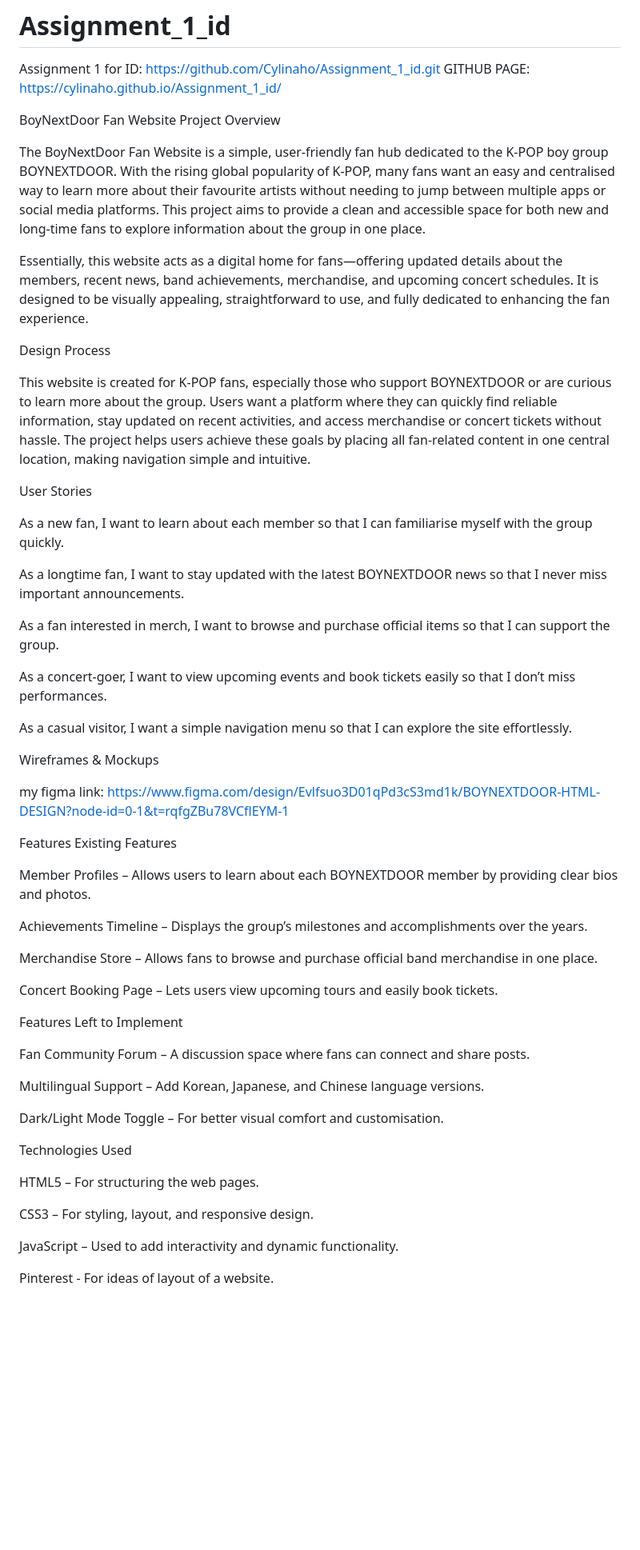
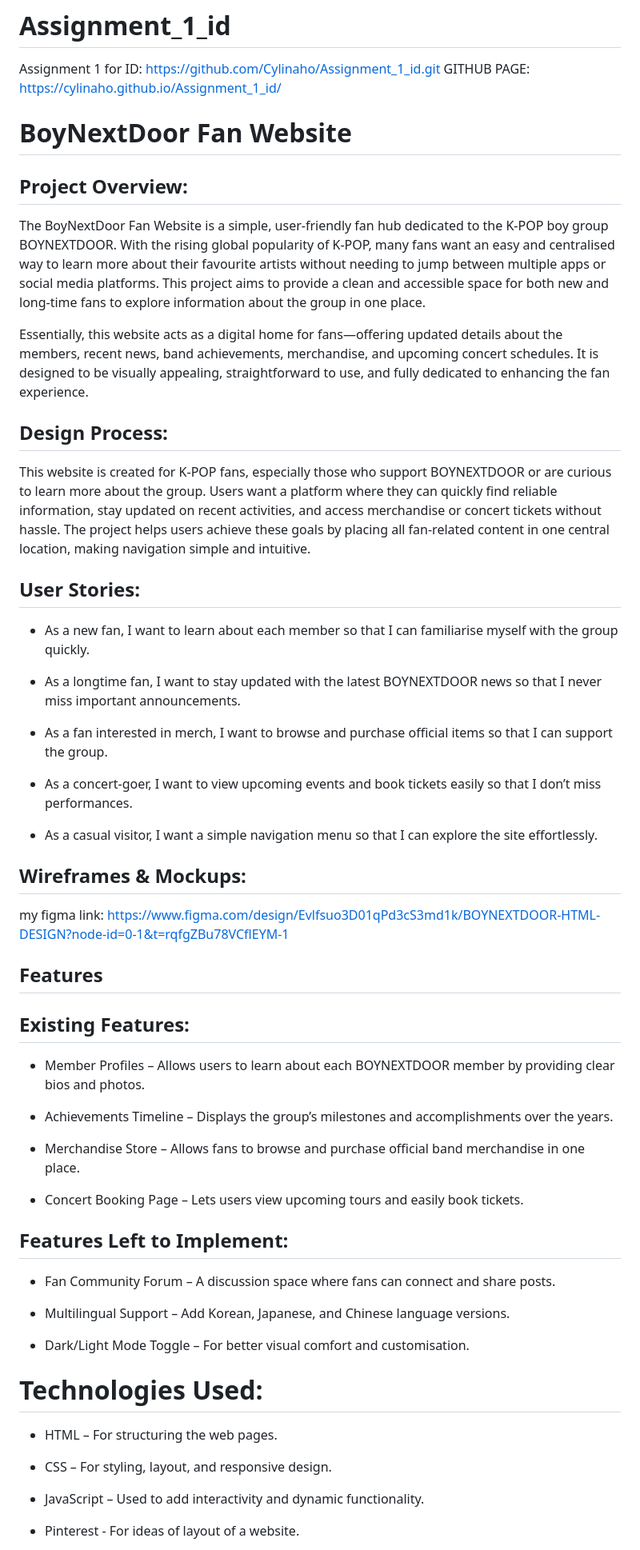
Before and after one commit to Cylinaho/Assignment_1_id, a Markdown page: README.md, the part around one of its changes. Shown at 80% size. Drawn GitHub-style; blank space fills up the shorter version.

```diff
--- a/README.md
+++ b/README.md
@@ -3,60 +3,60 @@
 Assignment 1 for ID: https://github.com/Cylinaho/Assignment_1_id.git
 GITHUB PAGE: https://cylinaho.github.io/Assignment_1_id/
 
-BoyNextDoor Fan Website
-Project Overview
+# BoyNextDoor Fan Website
+## Project Overview:
 
 The BoyNextDoor Fan Website is a simple, user-friendly fan hub dedicated to the K-POP boy group BOYNEXTDOOR. With the rising global popularity of K-POP, many fans want an easy and centralised way to learn more about their favourite artists without needing to jump between multiple apps or social media platforms. This project aims to provide a clean and accessible space for both new and long-time fans to explore information about the group in one place.
 
 Essentially, this website acts as a digital home for fans—offering updated details about the members, recent news, band achievements, merchandise, and upcoming concert schedules. It is designed to be visually appealing, straightforward to use, and fully dedicated to enhancing the fan experience.
 
-Design Process
+## Design Process:
 
 This website is created for K-POP fans, especially those who support BOYNEXTDOOR or are curious to learn more about the group. Users want a platform where they can quickly find reliable information, stay updated on recent activities, and access merchandise or concert tickets without hassle.
 The project helps users achieve these goals by placing all fan-related content in one central location, making navigation simple and intuitive.
 
-User Stories
+## User Stories:
 
-As a new fan, I want to learn about each member so that I can familiarise myself with the group quickly.
+- As a new fan, I want to learn about each member so that I can familiarise myself with the group quickly.
 
-As a longtime fan, I want to stay updated with the latest BOYNEXTDOOR news so that I never miss important announcements.
+- As a longtime fan, I want to stay updated with the latest BOYNEXTDOOR news so that I never miss important announcements.
 
-As a fan interested in merch, I want to browse and purchase official items so that I can support the group.
+- As a fan interested in merch, I want to browse and purchase official items so that I can support the group.
 
-As a concert-goer, I want to view upcoming events and book tickets easily so that I don’t miss performances.
+- As a concert-goer, I want to view upcoming events and book tickets easily so that I don’t miss performances.
 
-As a casual visitor, I want a simple navigation menu so that I can explore the site effortlessly.
+- As a casual visitor, I want a simple navigation menu so that I can explore the site effortlessly.
 
-Wireframes & Mockups
+## Wireframes & Mockups:
 
 my figma link: https://www.figma.com/design/Evlfsuo3D01qPd3cS3md1k/BOYNEXTDOOR-HTML-DESIGN?node-id=0-1&t=rqfgZBu78VCflEYM-1
 
-Features
-Existing Features
+## Features
+## Existing Features:
 
-Member Profiles – Allows users to learn about each BOYNEXTDOOR member by providing clear bios and photos.
+- Member Profiles – Allows users to learn about each BOYNEXTDOOR member by providing clear bios and photos.
 
-Achievements Timeline – Displays the group’s milestones and accomplishments over the years.
+- Achievements Timeline – Displays the group’s milestones and accomplishments over the years.
 
-Merchandise Store – Allows fans to browse and purchase official band merchandise in one place.
+- Merchandise Store – Allows fans to browse and purchase official band merchandise in one place.
 
-Concert Booking Page – Lets users view upcoming tours and easily book tickets.
+- Concert Booking Page – Lets users view upcoming tours and easily book tickets.
 
-Features Left to Implement
+## Features Left to Implement:
 
-Fan Community Forum – A discussion space where fans can connect and share posts.
+- Fan Community Forum – A discussion space where fans can connect and share posts.
 
-Multilingual Support – Add Korean, Japanese, and Chinese language versions.
+- Multilingual Support – Add Korean, Japanese, and Chinese language versions.
 
-Dark/Light Mode Toggle – For better visual comfort and customisation.
+- Dark/Light Mode Toggle – For better visual comfort and customisation.
 
-Technologies Used
+# Technologies Used:
 
-HTML5 – For structuring the web pages.
+- HTML – For structuring the web pages.
 
-CSS3 – For styling, layout, and responsive design.
+- CSS – For styling, layout, and responsive design.
 
-JavaScript – Used to add interactivity and dynamic functionality.
+- JavaScript – Used to add interactivity and dynamic functionality.
 
-Pinterest - For ideas of layout of a website.
+- Pinterest - For ideas of layout of a website.
 
```
Also changed, not shown: other parts of README.md (+76 -30 lines).
